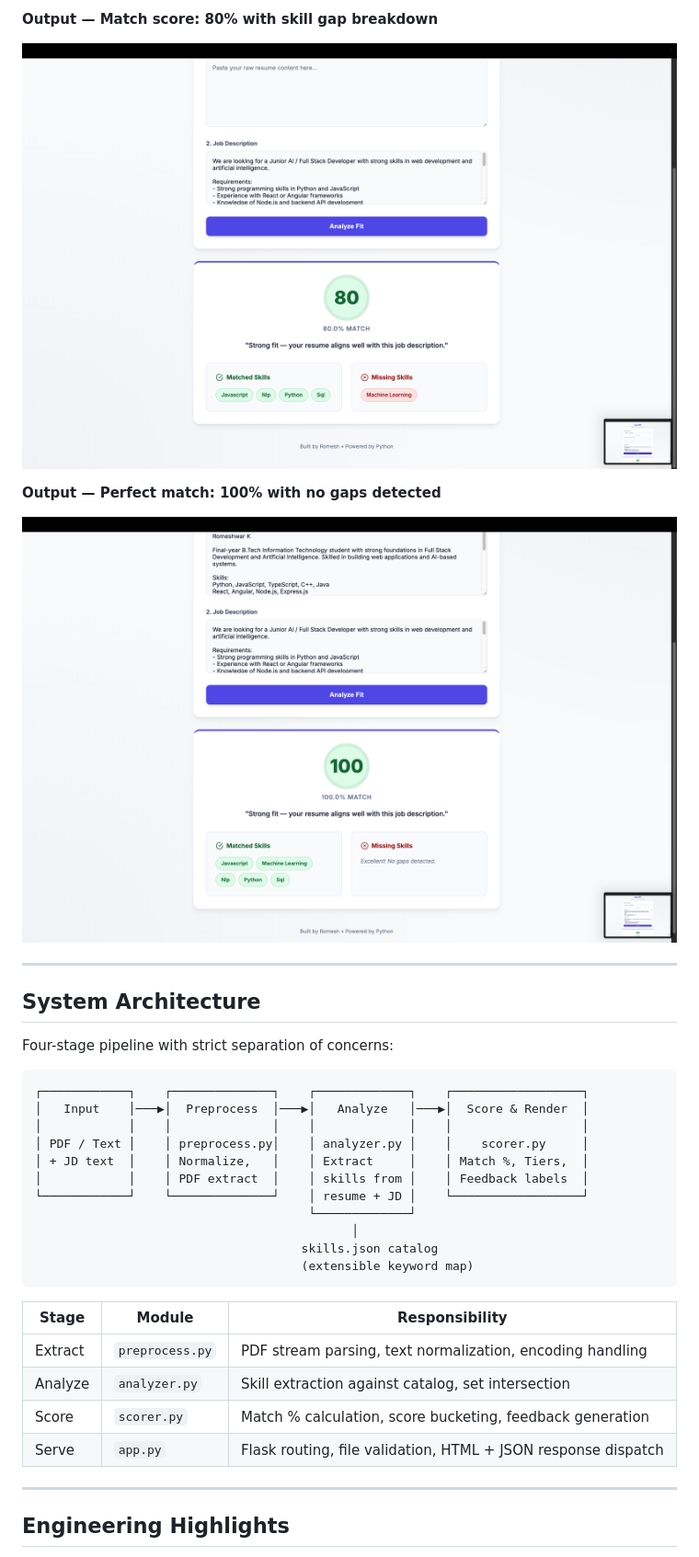
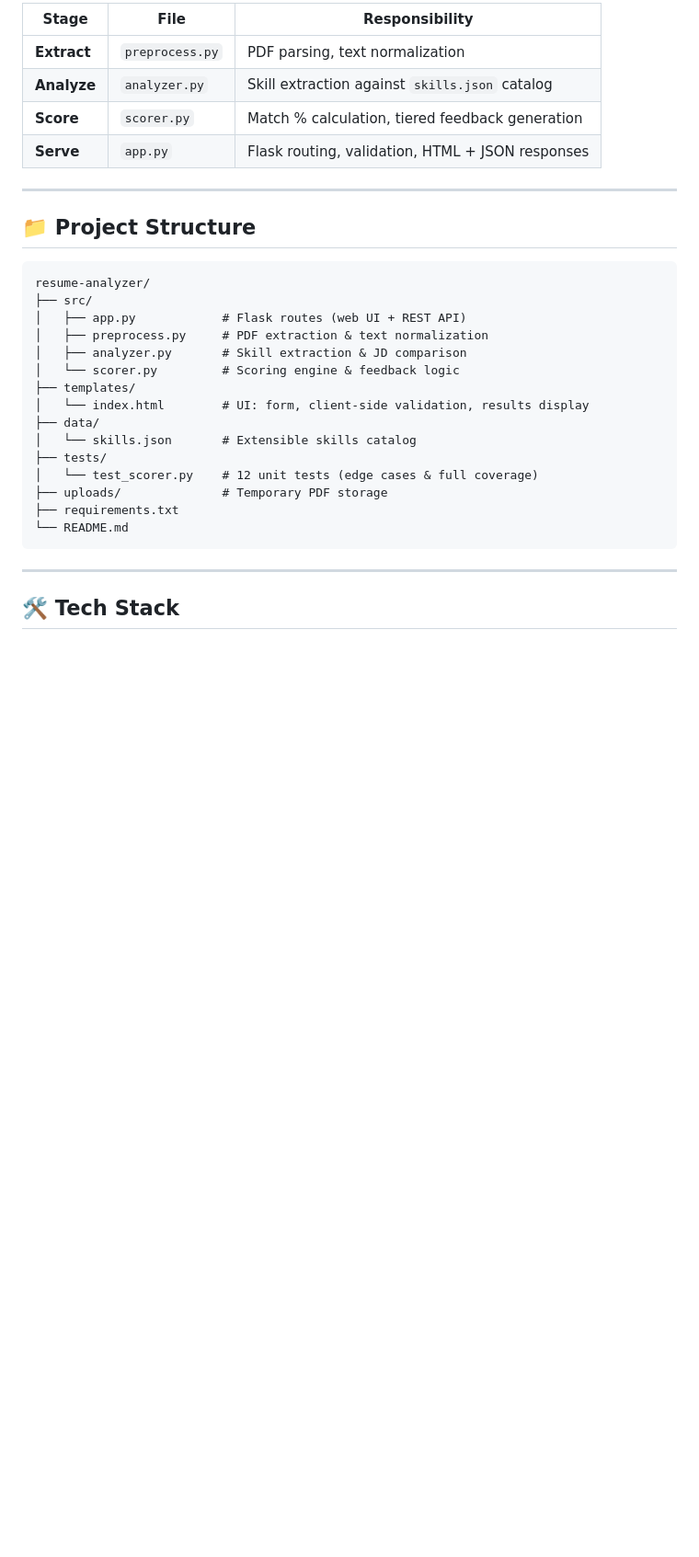
Before and after one commit to romesh45/resume-analyzer, a Markdown page: README.md, the part around one of its changes. Shown at 92% size. Rendered like a GitHub page; blank space fills up the shorter version.

````diff
--- a/README.md
+++ b/README.md
@@ -48,40 +59,34 @@
 
-**Output — Match score: 80% with skill gap breakdown**
-
-![Aura ATS Result 80](docs/ui-result-80.png)
-
-**Output — Perfect match: 100% with no gaps detected**
-
-![Aura ATS Result 100](docs/ui-result-100.png)
+| Stage | File | Responsibility |
+|---|---|---|
+| **Extract** | `preprocess.py` | PDF parsing, text normalization |
+| **Analyze** | `analyzer.py` | Skill extraction against `skills.json` catalog |
+| **Score** | `scorer.py` | Match % calculation, tiered feedback generation |
+| **Serve** | `app.py` | Flask routing, validation, HTML + JSON responses |
 
 ---
 
-## System Architecture
-
-Four-stage pipeline with strict separation of concerns:
+## 📁 Project Structure
 
 ```
-┌────────────┐    ┌──────────────┐    ┌─────────────┐    ┌──────────────────┐
-│   Input    │───▶│  Preprocess  │───▶│   Analyze   │───▶│  Score & Render  │
-│            │    │              │    │             │    │                  │
-│ PDF / Text │    │ preprocess.py│    │ analyzer.py │    │    scorer.py     │
-│ + JD text  │    │ Normalize,   │    │ Extract     │    │ Match %, Tiers,  │
-│            │    │ PDF extract  │    │ skills from │    │ Feedback labels  │
-└────────────┘    └──────────────┘    │ resume + JD │    └──────────────────┘
-                                      └─────────────┘
-                                            │
-                                     skills.json catalog
-                                     (extensible keyword map)
+resume-analyzer/
+├── src/
+│   ├── app.py            # Flask routes (web UI + REST API)
+│   ├── preprocess.py     # PDF extraction & text normalization
+│   ├── analyzer.py       # Skill extraction & JD comparison
+│   └── scorer.py         # Scoring engine & feedback logic
+├── templates/
+│   └── index.html        # UI: form, client-side validation, results display
+├── data/
+│   └── skills.json       # Extensible skills catalog
+├── tests/
+│   └── test_scorer.py    # 12 unit tests (edge cases & full coverage)
+├── uploads/              # Temporary PDF storage
+├── requirements.txt
+└── README.md
 ```
-
-| Stage | Module | Responsibility |
-|-------|--------|----------------|
-| Extract | `preprocess.py` | PDF stream parsing, text normalization, encoding handling |
-| Analyze | `analyzer.py` | Skill extraction against catalog, set intersection |
-| Score | `scorer.py` | Match % calculation, score bucketing, feedback generation |
-| Serve | `app.py` | Flask routing, file validation, HTML + JSON response dispatch |
 
 ---
 
-## Engineering Highlights
+## 🛠️ Tech Stack
 
````
Also changed, not shown: other parts of README.md (+98 -88 lines).
